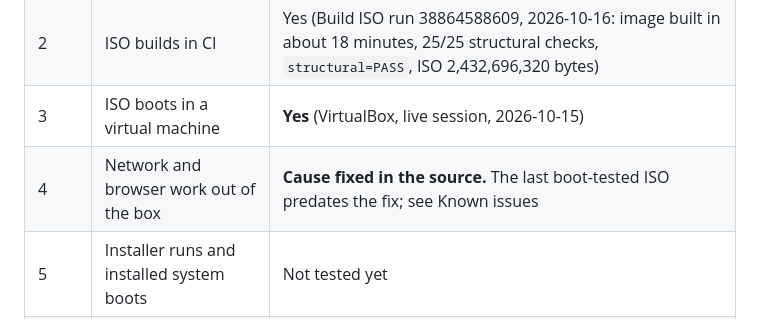
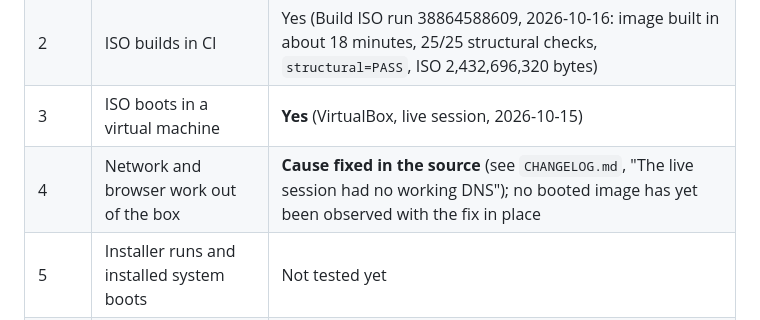
Before and after one commit to rafikulislammollaq-dev/astraos, a Markdown page: README.md, the part around the change. Rendered like a GitHub page.

Commit message:
docs(readme): maturity level 4 points at the changelog, not the trimmed Known issues
The Known issues section no longer carries the DNS explanation (it moved to
CHANGELOG.md), so the row that said "see Known issues" now points where the story
actually is, and states the current fact plainly: no booted image has been observed
with the fix in place yet. That sentence is what the running smoke-boot job replaces
when it reports.

```diff
--- a/README.md
+++ b/README.md
@@ -17,7 +17,7 @@ Debian release, and not a website pretending to be an operating system.
 | 1 | Source tree and static checks pass | Yes |
 | 2 | ISO builds in CI | Yes (Build ISO run 38864588609, 2026-10-16: image built in about 18 minutes, 25/25 structural checks, `structural=PASS`, ISO 2,432,696,320 bytes) |
 | 3 | ISO boots in a virtual machine | **Yes** (VirtualBox, live session, 2026-10-15) |
-| 4 | Network and browser work out of the box | **Cause fixed in the source.** The last boot-tested ISO predates the fix; see Known issues |
+| 4 | Network and browser work out of the box | **Cause fixed in the source** (see `CHANGELOG.md`, "The live session had no working DNS"); no booted image has yet been observed with the fix in place |
 | 5 | Installer runs and installed system boots | Not tested yet |
 | 6 | Tested on physical hardware | Not tested yet |
 | 7 | Secure Boot, signed images, stable release | Not supported |
```
